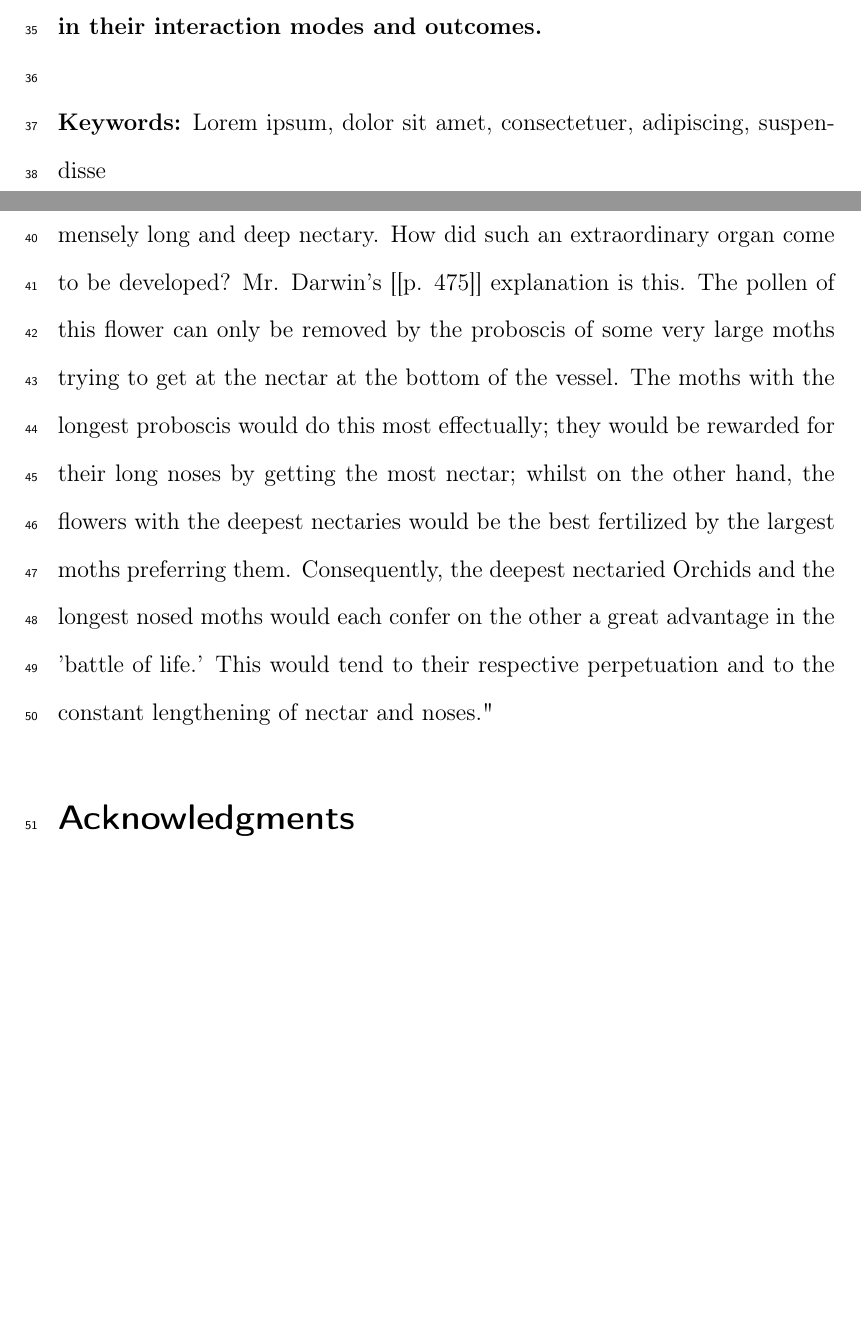
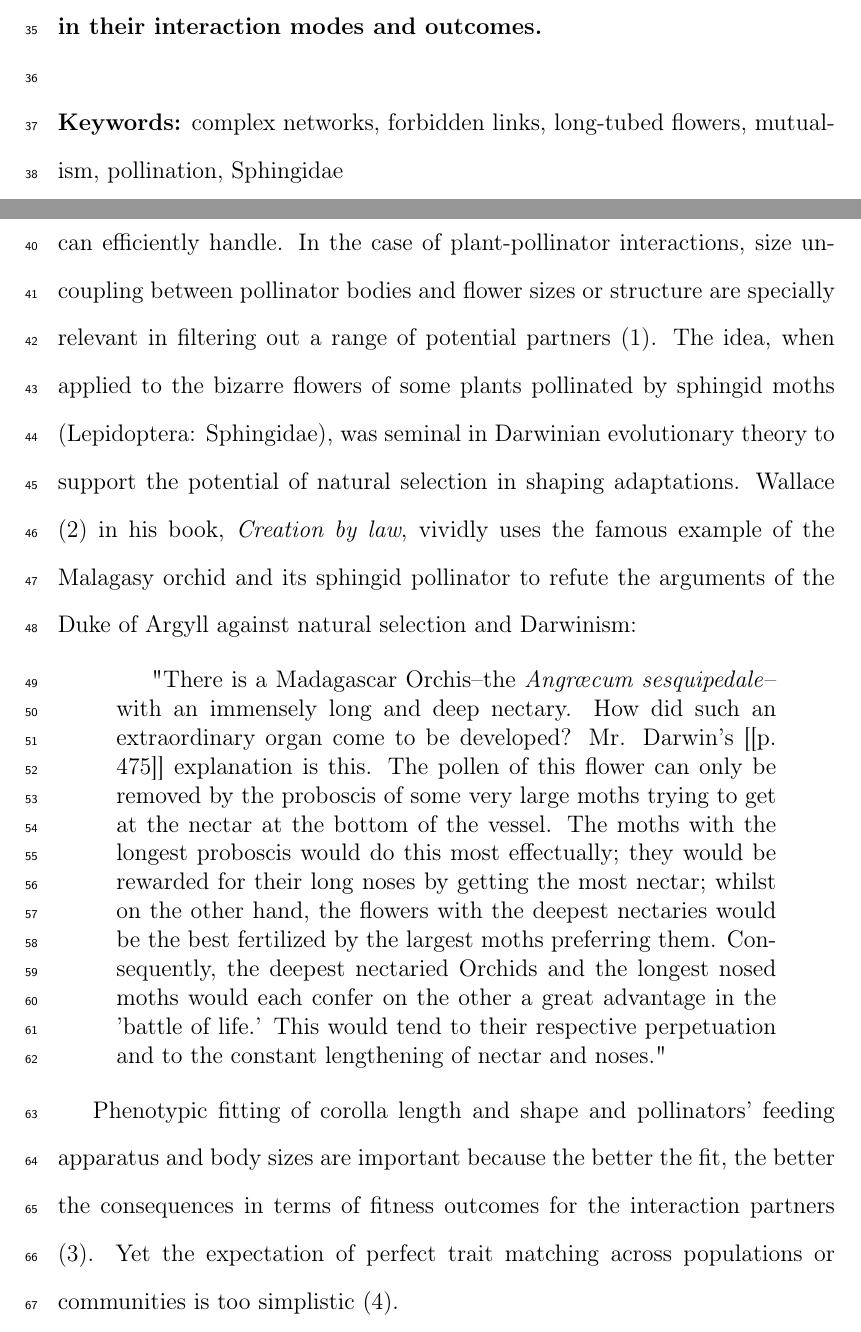
Before and after one commit to pedroj/MSS_InFocus_JAnimEcology, a LaTeX document (ms_infocus.tex): two parts of pages 2 and 3 of 5 before the commit and two parts of pages 2 and 3 of 6 after it, joined at a grey line, cut so that both start at the same text, the shorter picture padded with empty space. Compiled offline with pdfLaTeX.

Commit message:
Advancing the Intro.

```diff
--- a/ms_infocus.tex
+++ b/ms_infocus.tex
@@ -35,14 +35,20 @@
   \textbf{Species-specific traits and life-history characteristics constrain the ways organisms interact in nature. For example, gape-limited predators are constrained in the sizes of prey they can handle and efficiently consume. When we consider the ubiquity of such constrains it is evident how hard it can be to be a generalist partner in ecological interactions: a free living animal or plant can't simply interact with every available partner it encounters. Some pairwise interactions among coexisting species simply do not occur; they are impossible to observe despite the fact that partners coexist in the same place. Sazatornil et al. explore the nature of such constraints in the mutualisms among hawkmoths and the plants they pollinate. In this iconic interacion, used by Darwin and Wallace to vividly illustrate the power of natural selection in shaping evolutionary change, both pollinators and plants are sharply constrained in their interaction modes and outcomes. } \\
 %\end{abstract}
 
-\noindent \textbf{Keywords:} Lorem ipsum, dolor sit amet, consectetuer, adipiscing,
-suspendisse
+\noindent \textbf{Keywords:} complex networks, forbidden links, long-tubed flowers, mutualism, pollination, Sphingidae
 
 \newpage
 
 %---------------------------------------------------------------------------------
- "There is a Madagascar Orchis--the Angræcum sesquipedale--with an immensely long and deep nectary. How did such an extraordinary organ come to be developed? Mr. Darwin's [[p. 475]] explanation is this. The pollen of this flower can only be removed by the proboscis of some very large moths trying to get at the nectar at the bottom of the vessel. The moths with the longest proboscis would do this most effectually; they would be rewarded for their long noses by getting the most nectar; whilst on the other hand, the flowers with the deepest nectaries would be the best fertilized by the largest moths preferring them. Consequently, the deepest nectaried Orchids and the longest nosed moths would each confer on the other a great advantage in the 'battle of life.' This would tend to their respective perpetuation and to the constant lengthening of nectar and noses."
+Size-limited foragers show clear restrictions on the size of prey items they can efficiently handle. In the case of plant-pollinator interactions, size uncoupling between pollinator bodies and flower sizes or structure are specially relevant in filtering out a range of potential partners \citep{Cocucci:2009}. The idea, when applied to the bizarre flowers of some plants pollinated by sphingid moths (Lepidoptera: Sphingidae), was seminal in Darwinian evolutionary theory to support the potential of natural selection in shaping adaptations. Wallace \citep{Wallace:1867} in his book, \textit{Creation by law}, vividly uses the famous example of the Malagasy orchid and its sphingid pollinator to refute the arguments of the Duke of Argyll against natural selection and Darwinism:
 
+\begin{spacing}{1.0}
+	\begin{quotation}
+	 "There is a Madagascar Orchis--the \textit{Angræcum sesquipedale}--with an immensely long and deep nectary. How did such an extraordinary organ come to be developed? Mr. Darwin's [[p. 475]] explanation is this. The pollen of this flower can only be removed by the proboscis of some very large moths trying to get at the nectar at the bottom of the vessel. The moths with the longest proboscis would do this most effectually; they would be rewarded for their long noses by getting the most nectar; whilst on the other hand, the flowers with the deepest nectaries would be the best fertilized by the largest moths preferring them. Consequently, the deepest nectaried Orchids and the longest nosed moths would each confer on the other a great advantage in the 'battle of life.' This would tend to their respective perpetuation and to the constant lengthening of nectar and noses."
+	 \end{quotation}
+ \end{spacing}
+
+ Phenotypic fitting of corolla length and shape and pollinators' feeding apparatus and body sizes are important because the better the fit, the better the consequences in terms of fitness outcomes for the interaction partners \citep{Nilsson:1988}. Yet the expectation of perfect trait matching across populations or communities is too simplistic \citep{Anderson:2010}.
 
 
 %---------------------------------------------------------------------------------
```
Also changed, not shown: ms_infocus.pdf, ms_infocus.tex (9 more changed lines).
